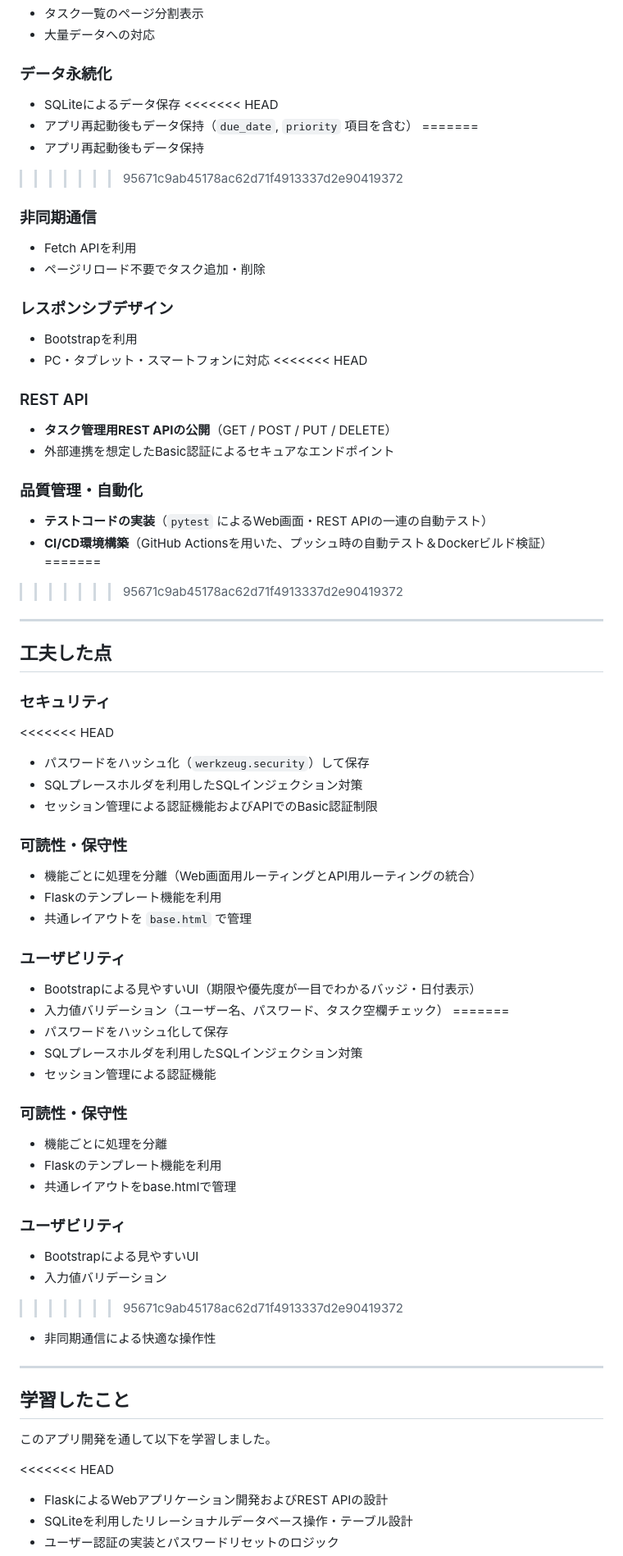
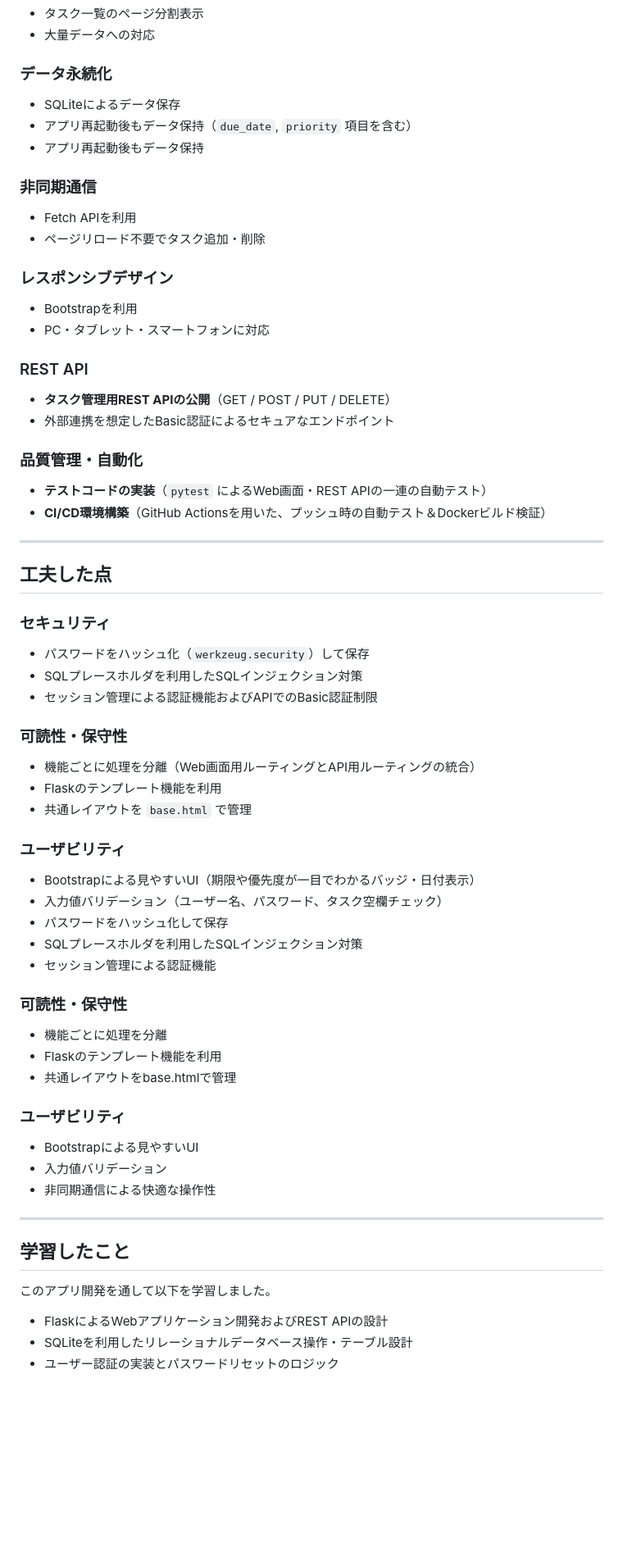
Before and after one commit to kaitom1796-max/task-app, a Markdown page: README.md, the part around one of its changes. Shown at 82% size. Drawn GitHub-style; blank space fills up the shorter version.

Commit message:
Fix merge conflicts in README.md
Resolved merge conflicts and cleaned up README content.

```diff
--- a/README.md
+++ b/README.md
@@ -92,11 +78,8 @@ FlaskとSQLiteを用いて開発したタスク管理Webアプリケーション
 ### データ永続化
 
 * SQLiteによるデータ保存
-<<<<<<< HEAD
 * アプリ再起動後もデータ保持（`due_date`, `priority` 項目を含む）
-=======
 * アプリ再起動後もデータ保持
->>>>>>> 95671c9ab45178ac62d71f4913337d2e90419372
 
 ### 非同期通信
 
@@ -107,7 +90,6 @@ FlaskとSQLiteを用いて開発したタスク管理Webアプリケーション
 
 * Bootstrapを利用
 * PC・タブレット・スマートフォンに対応
-<<<<<<< HEAD
 
 ### REST API
 
@@ -118,8 +100,6 @@ FlaskとSQLiteを用いて開発したタスク管理Webアプリケーション
 
 * **テストコードの実装**（`pytest` によるWeb画面・REST APIの一連の自動テスト）
 * **CI/CD環境構築**（GitHub Actionsを用いた、プッシュ時の自動テスト＆Dockerビルド検証）
-=======
->>>>>>> 95671c9ab45178ac62d71f4913337d2e90419372
 
 ---
 
@@ -127,7 +107,6 @@ FlaskとSQLiteを用いて開発したタスク管理Webアプリケーション
 
 ### セキュリティ
 
-<<<<<<< HEAD
 * パスワードをハッシュ化（`werkzeug.security`）して保存
 * SQLプレースホルダを利用したSQLインジェクション対策
 * セッション管理による認証機能およびAPIでのBasic認証制限
@@ -142,7 +121,6 @@ FlaskとSQLiteを用いて開発したタスク管理Webアプリケーション
 
 * Bootstrapによる見やすいUI（期限や優先度が一目でわかるバッジ・日付表示）
 * 入力値バリデーション（ユーザー名、パスワード、タスク空欄チェック）
-=======
 * パスワードをハッシュ化して保存
 * SQLプレースホルダを利用したSQLインジェクション対策
 * セッション管理による認証機能
@@ -157,7 +135,6 @@ FlaskとSQLiteを用いて開発したタスク管理Webアプリケーション
 
 * Bootstrapによる見やすいUI
 * 入力値バリデーション
->>>>>>> 95671c9ab45178ac62d71f4913337d2e90419372
 * 非同期通信による快適な操作性
 
 ---
@@ -165,8 +142,6 @@ FlaskとSQLiteを用いて開発したタスク管理Webアプリケーション
 ## 学習したこと
 
 このアプリ開発を通して以下を学習しました。
-
-<<<<<<< HEAD
 * FlaskによるWebアプリケーション開発およびREST APIの設計
 * SQLiteを利用したリレーショナルデータベース操作・テーブル設計
 * ユーザー認証の実装とパスワードリセットのロジック
```
Also changed, not shown: other parts of README.md (+1 -28 lines).
